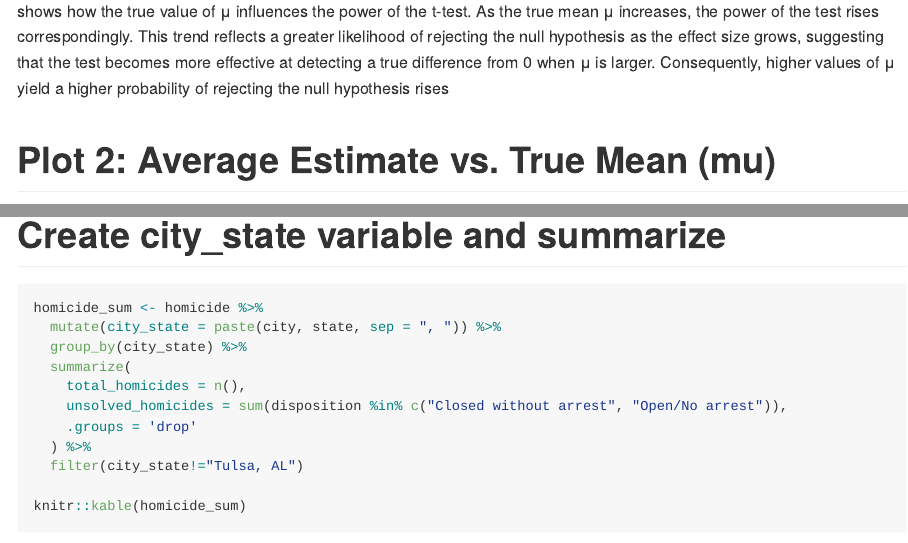
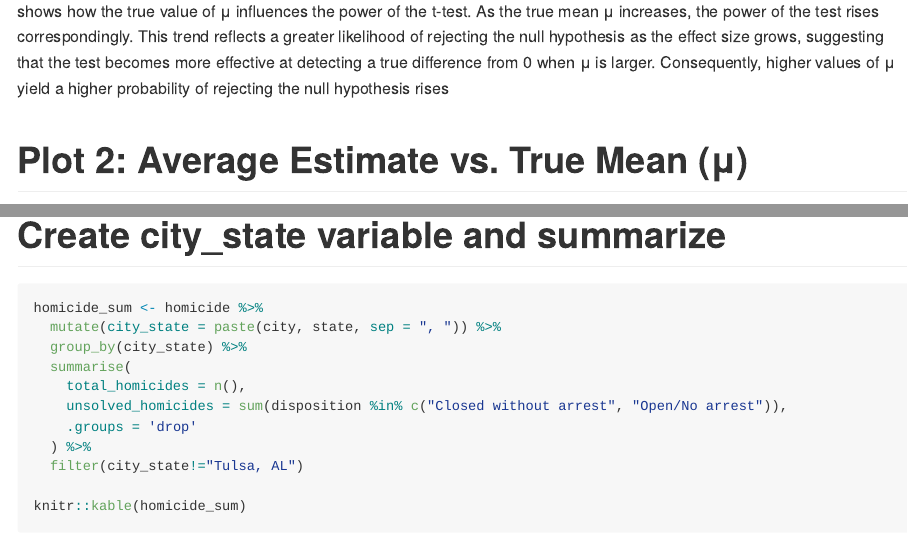
Before and after one commit to katherinewang0903/p8105_hw5_dw3093, an R Markdown document (p8105_hw5_dw3093.Rmd): the page in a window 1100 px wide, from 3650 px down, and a second part further down, joined at a grey line. The pictures show the output file p8105_hw5_dw3093.md that the author committed with the source, drawn offline in the style of GitHub; long lines of code are wrapped.

Commit message:
one typo

````diff
--- a/p8105_hw5_dw3093.Rmd
+++ b/p8105_hw5_dw3093.Rmd
@@ -122,7 +122,7 @@ ggplot(summary_results, aes(x = mu, y = power)) +
 ```
 This plot shows how the true value of μ influences the power of the t-test. As the true mean μ increases, the power of the test rises correspondingly. This trend reflects a greater likelihood of rejecting the null hypothesis as the effect size grows, suggesting that the test becomes more effective at detecting a true difference from 0 when μ is larger. Consequently, higher values of μ yield a higher probability of rejecting the null hypothesis rises
 
-# Plot 2: Average Estimate vs. True Mean (mu)
+# Plot 2: Average Estimate vs. True Mean (μ)
 ```{r}
 ggplot(summary_results, aes(x = mu)) +
   geom_line(aes(y = avg_est_all, color = "All Samples")) +
@@ -165,7 +165,7 @@ I found there is a repeated entry of Tulsa, AL, and Tulsa, OK, it seems a data e
 homicide_sum <- homicide %>%
   mutate(city_state = paste(city, state, sep = ", ")) %>%
   group_by(city_state) %>%
-  summarize(
+  summarise(
     total_homicides = n(),
     unsolved_homicides = sum(disposition %in% c("Closed without arrest", "Open/No arrest")),
     .groups = 'drop'
````
Also changed, not shown: p8105_hw5_dw3093.md.
